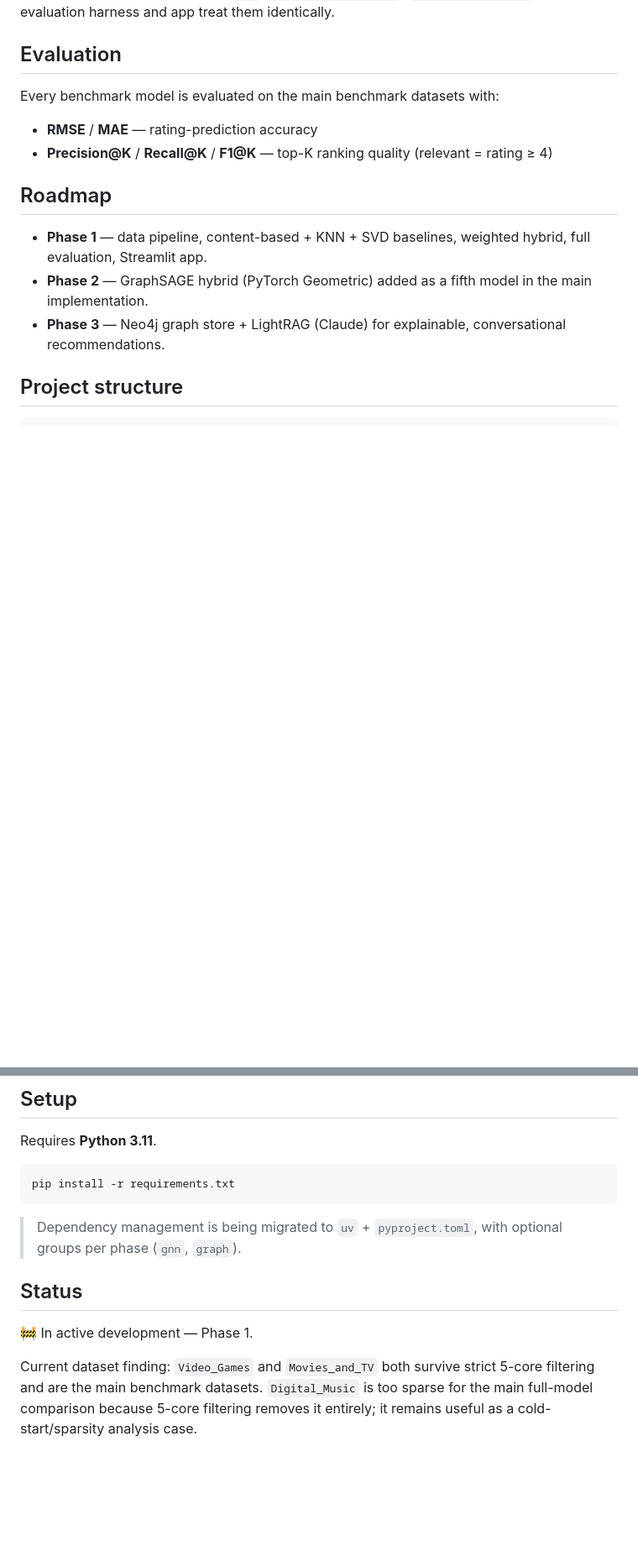
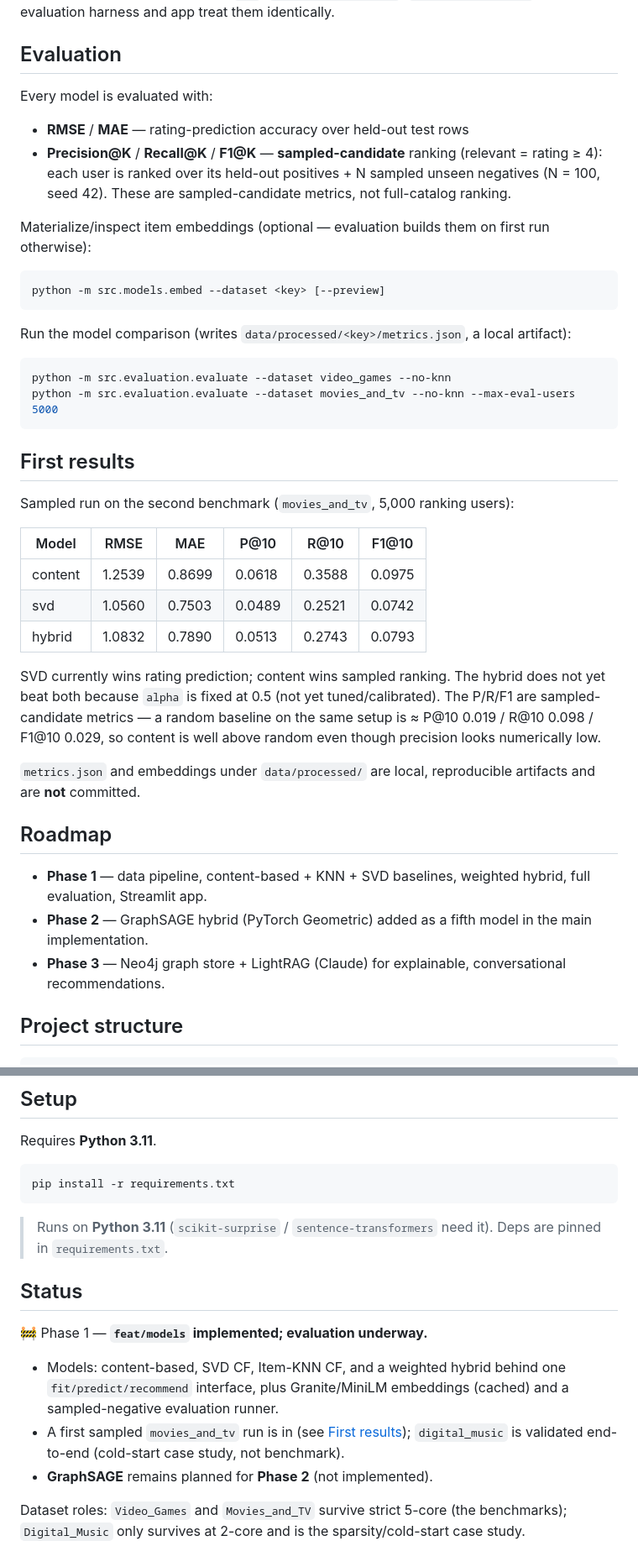
Before and after one commit to Fgram-devAI/amazon-hybrid-recsys, a Markdown page: README.md, 2 parts joined by grey strips. Shown at 84% size. Rendered like a GitHub page; blank space fills up the shorter version.

Commit message:
docs(readme): reflect feat/models status, eval commands, and first results
- adds standalone embedding CLI and evaluation CLI examples (incl. --no-knn, --max-eval-users)
- adds first sampled movies_and_tv results with sampled-ranking interpretation
- updates Status to "feat/models implemented; evaluation underway"; keeps GraphSAGE as Phase 2
- clarifies metrics.json and embeddings under data/ are local, uncommitted artifacts

(CLAUDE.md and the models design/plan docs were refreshed locally too; both are gitignored.)

````diff
--- a/README.md
+++ b/README.md
@@ -57,10 +57,37 @@ All models share one interface — `fit`, `predict(user, item)`, `recommend(user
 
 ## Evaluation
 
-Every benchmark model is evaluated on the main benchmark datasets with:
+Every model is evaluated with:
 
-- **RMSE** / **MAE** — rating-prediction accuracy
-- **Precision@K** / **Recall@K** / **F1@K** — top-K ranking quality (relevant = rating ≥ 4)
+- **RMSE** / **MAE** — rating-prediction accuracy over held-out test rows
+- **Precision@K** / **Recall@K** / **F1@K** — **sampled-candidate** ranking (relevant = rating ≥ 4): each user is ranked over its held-out positives + N sampled unseen negatives (N = 100, seed 42). These are sampled-candidate metrics, not full-catalog ranking.
+
+Materialize/inspect item embeddings (optional — evaluation builds them on first run otherwise):
+
+```bash
+python -m src.models.embed --dataset <key> [--preview]
+```
+
+Run the model comparison (writes `data/processed/<key>/metrics.json`, a local artifact):
+
+```bash
+python -m src.evaluation.evaluate --dataset video_games --no-knn
+python -m src.evaluation.evaluate --dataset movies_and_tv --no-knn --max-eval-users 5000
+```
+
+## First results
+
+Sampled run on the second benchmark (`movies_and_tv`, 5,000 ranking users):
+
+| Model | RMSE | MAE | P@10 | R@10 | F1@10 |
+|---|---|---|---|---|---|
+| content | 1.2539 | 0.8699 | 0.0618 | 0.3588 | 0.0975 |
+| svd | 1.0560 | 0.7503 | 0.0489 | 0.2521 | 0.0742 |
+| hybrid | 1.0832 | 0.7890 | 0.0513 | 0.2743 | 0.0793 |
+
+SVD currently wins rating prediction; content wins sampled ranking. The hybrid does not yet beat both because `alpha` is fixed at 0.5 (not yet tuned/calibrated). The P/R/F1 are sampled-candidate metrics — a random baseline on the same setup is ≈ P@10 0.019 / R@10 0.098 / F1@10 0.029, so content is well above random even though precision looks numerically low.
+
+`metrics.json` and embeddings under `data/processed/` are local, reproducible artifacts and are **not** committed.
 
 ## Roadmap
 
@@ -88,10 +115,14 @@ Requires **Python 3.11**.
 pip install -r requirements.txt
 ```
 
-> Dependency management is being migrated to `uv` + `pyproject.toml`, with optional groups per phase (`gnn`, `graph`).
+> Runs on **Python 3.11** (`scikit-surprise` / `sentence-transformers` need it). Deps are pinned in `requirements.txt`.
 
 ## Status
 
-🚧 In active development — Phase 1.
+🚧 Phase 1 — **`feat/models` implemented; evaluation underway.**
 
-Current dataset finding: `Video_Games` and `Movies_and_TV` both survive strict 5-core filtering and are the main benchmark datasets. `Digital_Music` is too sparse for the main full-model comparison because 5-core filtering removes it entirely; it remains useful as a cold-start/sparsity analysis case.
+- Models: content-based, SVD CF, Item-KNN CF, and a weighted hybrid behind one `fit/predict/recommend` interface, plus Granite/MiniLM embeddings (cached) and a sampled-negative evaluation runner.
+- A first sampled `movies_and_tv` run is in (see [First results](#first-results)); `digital_music` is validated end-to-end (cold-start case study, not benchmark).
+- **GraphSAGE** remains planned for **Phase 2** (not implemented).
+
+Dataset roles: `Video_Games` and `Movies_and_TV` survive strict 5-core (the benchmarks); `Digital_Music` only survives at 2-core and is the sparsity/cold-start case study.
````
